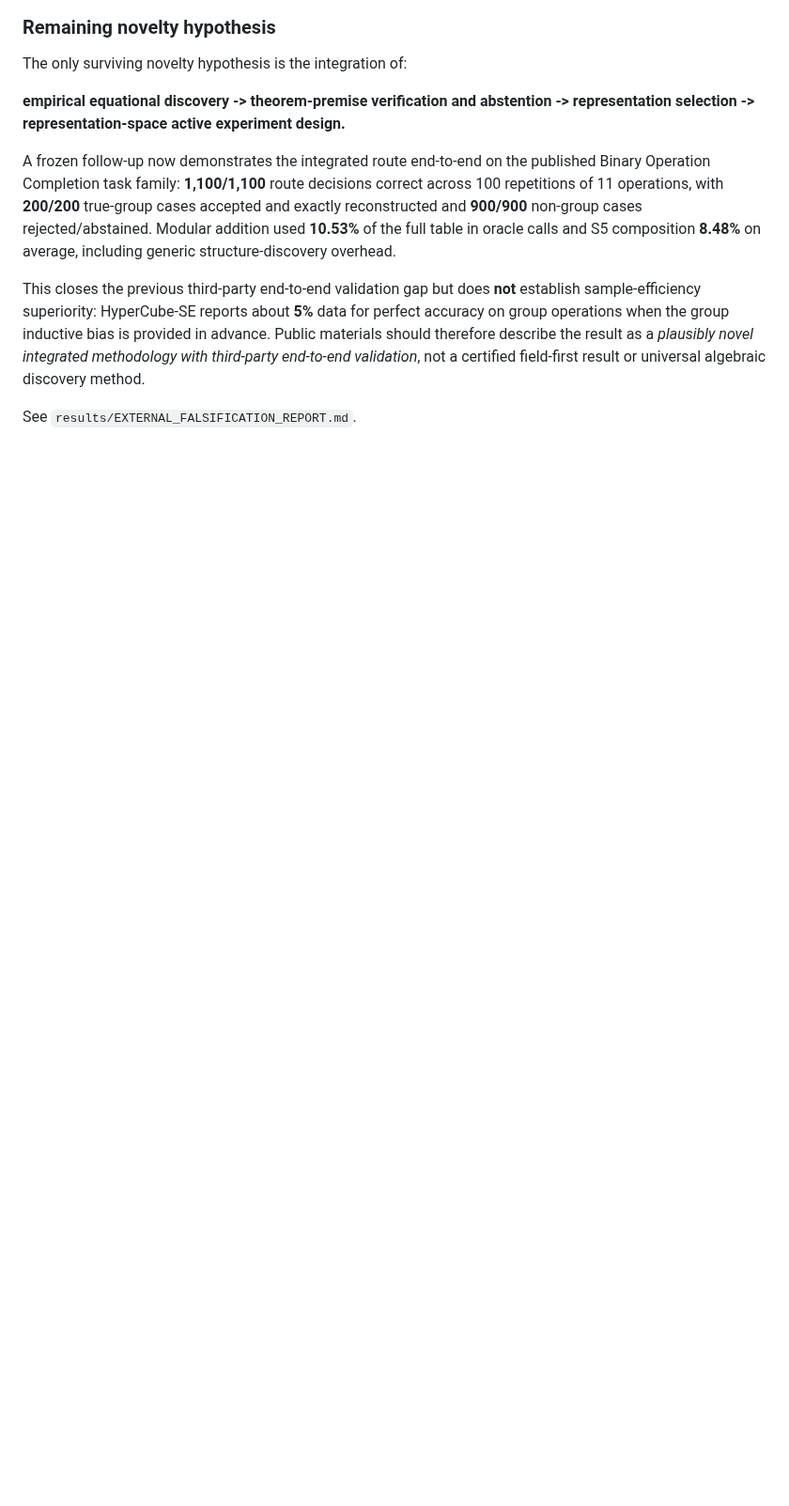
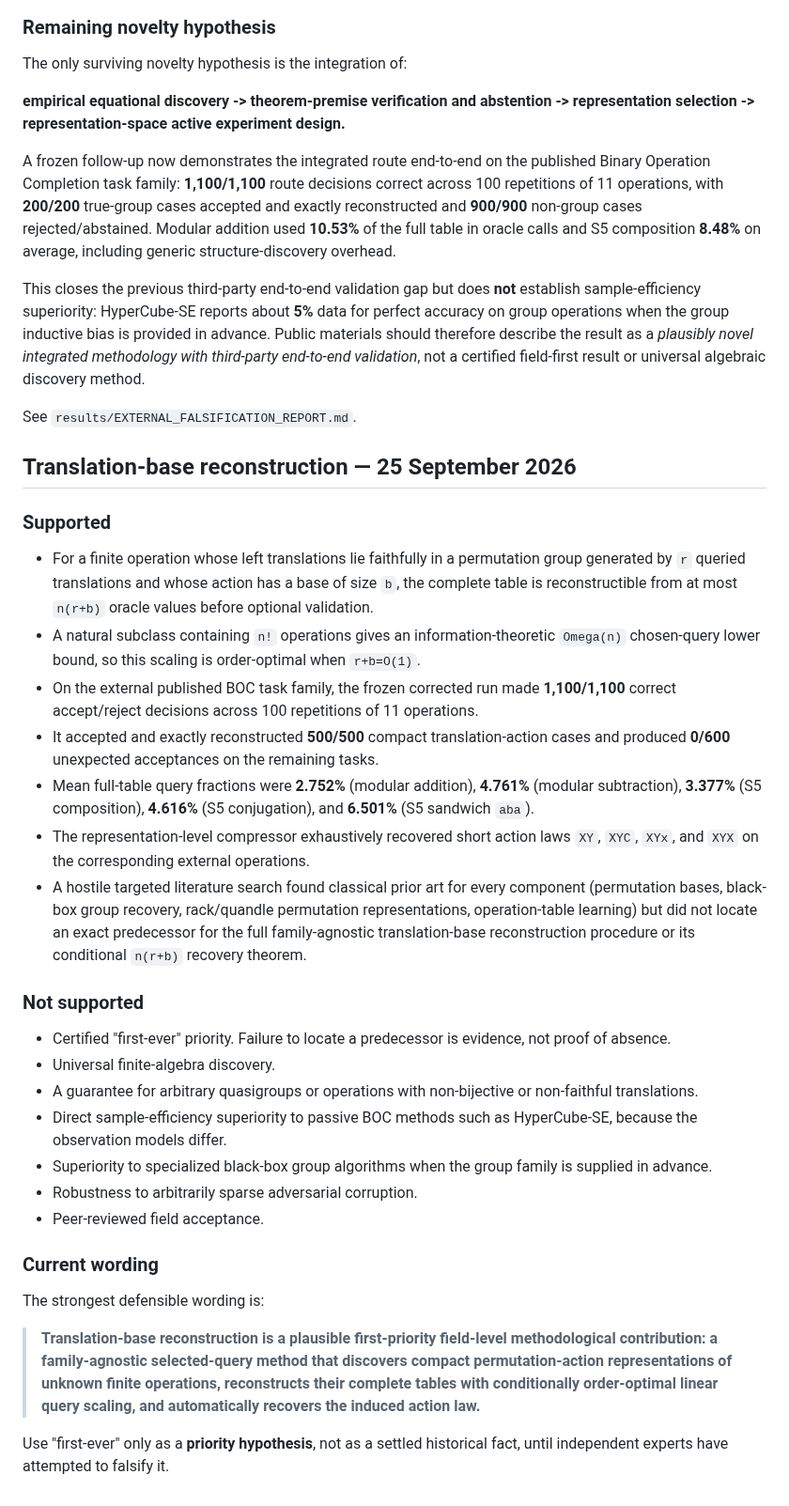
Before and after one commit to sushxnthd/theorica, a Markdown page: docs/CLAIM_BOUNDARIES.md, the part around the change. Shown at 94% size. GitHub-like rendering; blank space fills up the shorter version.

Commit message:
Add translation-base reconstruction claim boundaries

```diff
--- a/docs/CLAIM_BOUNDARIES.md
+++ b/docs/CLAIM_BOUNDARIES.md
@@ -86,3 +86,60 @@ validation*, not a certified field-first result or universal algebraic
 discovery method.
 
 See `results/EXTERNAL_FALSIFICATION_REPORT.md`.
+
+
+## Translation-base reconstruction — 25 September 2026
+
+### Supported
+
+- For a finite operation whose left translations lie faithfully in a
+  permutation group generated by `r` queried translations and whose action
+  has a base of size `b`, the complete table is reconstructible from at most
+  `n(r+b)` oracle values before optional validation.
+- A natural subclass containing `n!` operations gives an
+  information-theoretic `Omega(n)` chosen-query lower bound, so this scaling
+  is order-optimal when `r+b=O(1)`.
+- On the external published BOC task family, the frozen corrected run made
+  **1,100/1,100** correct accept/reject decisions across 100 repetitions of 11
+  operations.
+- It accepted and exactly reconstructed **500/500** compact translation-action
+  cases and produced **0/600** unexpected acceptances on the remaining tasks.
+- Mean full-table query fractions were **2.752%** (modular addition),
+  **4.761%** (modular subtraction), **3.377%** (S5 composition),
+  **4.616%** (S5 conjugation), and **6.501%** (S5 sandwich `aba`).
+- The representation-level compressor exhaustively recovered short action laws
+  `XY`, `XYC`, `XYx`, and `XYX` on the corresponding external
+  operations.
+- A hostile targeted literature search found classical prior art for every
+  component (permutation bases, black-box group recovery, rack/quandle
+  permutation representations, operation-table learning) but did not locate an
+  exact predecessor for the full family-agnostic translation-base
+  reconstruction procedure or its conditional `n(r+b)` recovery theorem.
+
+### Not supported
+
+- Certified "first-ever" priority. Failure to locate a predecessor is evidence,
+  not proof of absence.
+- Universal finite-algebra discovery.
+- A guarantee for arbitrary quasigroups or operations with non-bijective or
+  non-faithful translations.
+- Direct sample-efficiency superiority to passive BOC methods such as
+  HyperCube-SE, because the observation models differ.
+- Superiority to specialized black-box group algorithms when the group family
+  is supplied in advance.
+- Robustness to arbitrarily sparse adversarial corruption.
+- Peer-reviewed field acceptance.
+
+### Current wording
+
+The strongest defensible wording is:
+
+> **Translation-base reconstruction is a plausible first-priority field-level
+> methodological contribution: a family-agnostic selected-query method that
+> discovers compact permutation-action representations of unknown finite
+> operations, reconstructs their complete tables with conditionally
+> order-optimal linear query scaling, and automatically recovers the induced
+> action law.**
+
+Use "first-ever" only as a **priority hypothesis**, not as a settled historical
+fact, until independent experts have attempted to falsify it.
```
